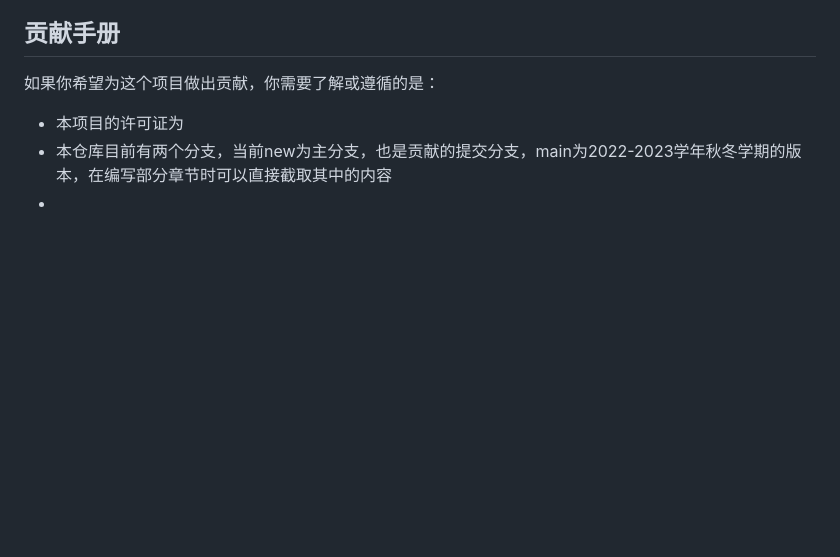
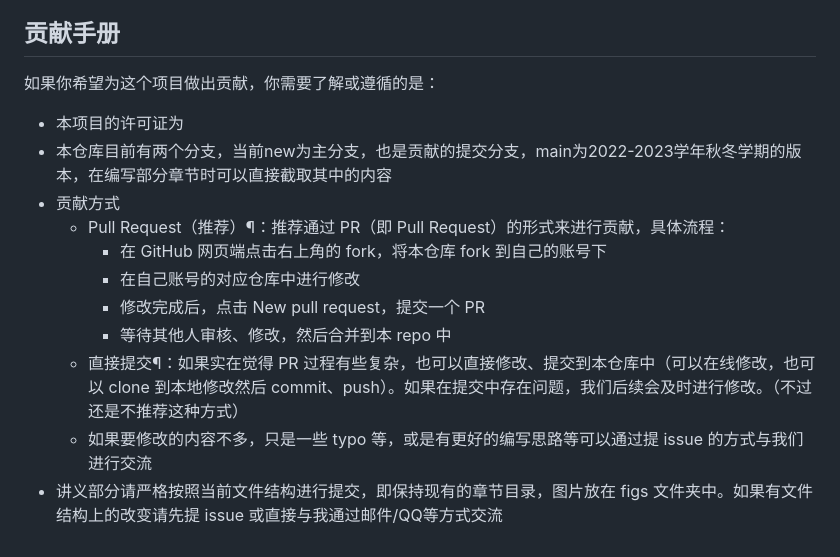
Before and after one commit to yhwu-is/Linear-Algebra-Left-Undone, a Markdown page: README.md, the part around the change. Drawn GitHub-style; blank space fills up the shorter version.

Commit message:
docs: add readme

```diff
--- a/README.md
+++ b/README.md
@@ -20,4 +20,12 @@
 如果你希望为这个项目做出贡献，你需要了解或遵循的是：
 - 本项目的许可证为
 - 本仓库目前有两个分支，当前new为主分支，也是贡献的提交分支，main为2022-2023学年秋冬学期的版本，在编写部分章节时可以直接截取其中的内容
--
+- 贡献方式
+    - Pull Request（推荐）¶：推荐通过 PR（即 Pull Request）的形式来进行贡献，具体流程：
+        - 在 GitHub 网页端点击右上角的 fork，将本仓库 fork 到自己的账号下
+        - 在自己账号的对应仓库中进行修改
+        - 修改完成后，点击 New pull request，提交一个 PR
+        - 等待其他人审核、修改，然后合并到本 repo 中
+    - 直接提交¶：如果实在觉得 PR 过程有些复杂，也可以直接修改、提交到本仓库中（可以在线修改，也可以 clone 到本地修改然后 commit、push）。如果在提交中存在问题，我们后续会及时进行修改。（不过还是不推荐这种方式）
+    - 如果要修改的内容不多，只是一些 typo 等，或是有更好的编写思路等可以通过提 issue 的方式与我们进行交流
+- 讲义部分请严格按照当前文件结构进行提交，即保持现有的章节目录，图片放在 figs 文件夹中。如果有文件结构上的改变请先提 issue 或直接与我通过邮件/QQ等方式交流
```
